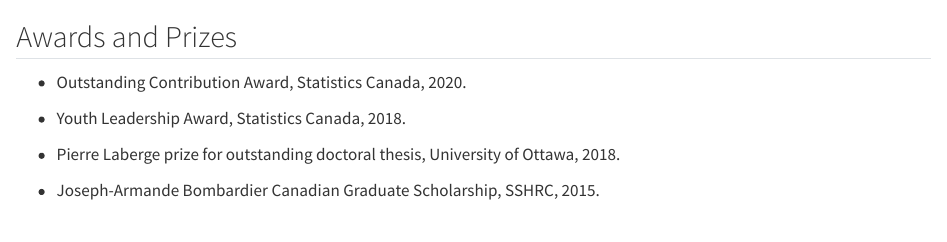
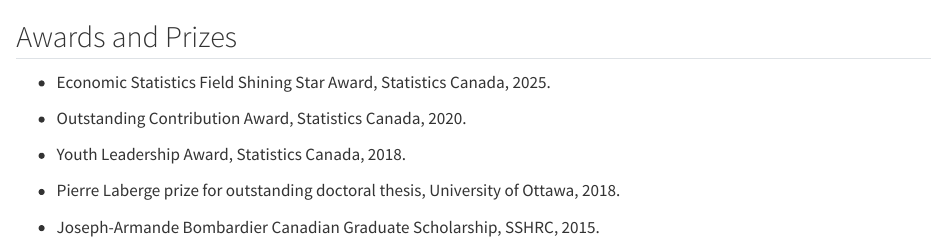
Before and after one commit to marberts/marberts.github.io, a Quarto document (_awards.qmd): the page in a window 1100 px wide, from its top. Rendered offline with R 4.5, knitr and Pandoc in place of Quarto, with nearby package versions.

Commit message:
Updated awards

```diff
--- a/_awards.qmd
+++ b/_awards.qmd
@@ -1,4 +1,6 @@
 ## Awards and Prizes
+
+- Economic Statistics Field Shining Star Award, Statistics Canada, 2025.
 
 - Outstanding Contribution Award, Statistics Canada, 2020.
 
```
Also changed, not shown: cv.pdf.
